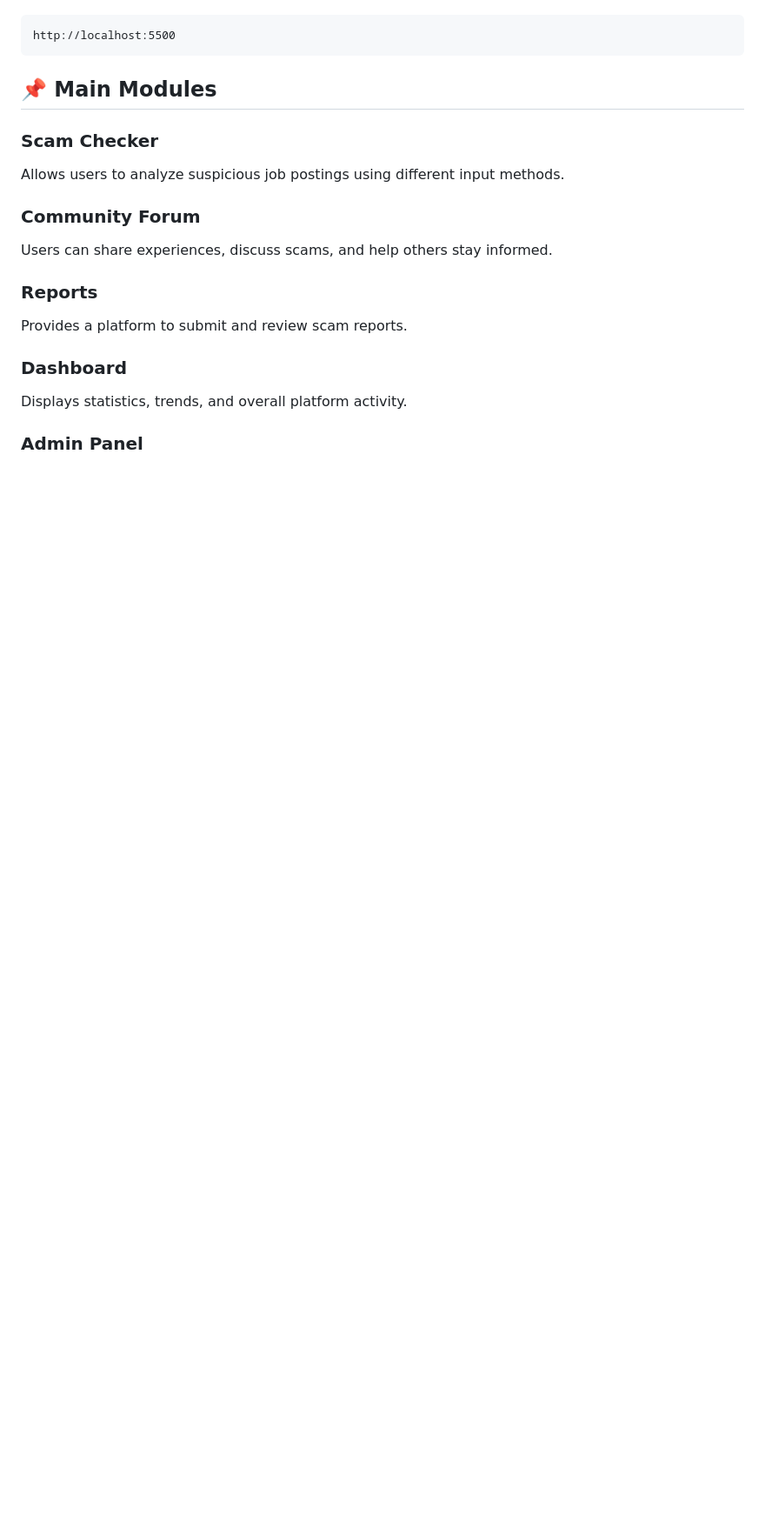
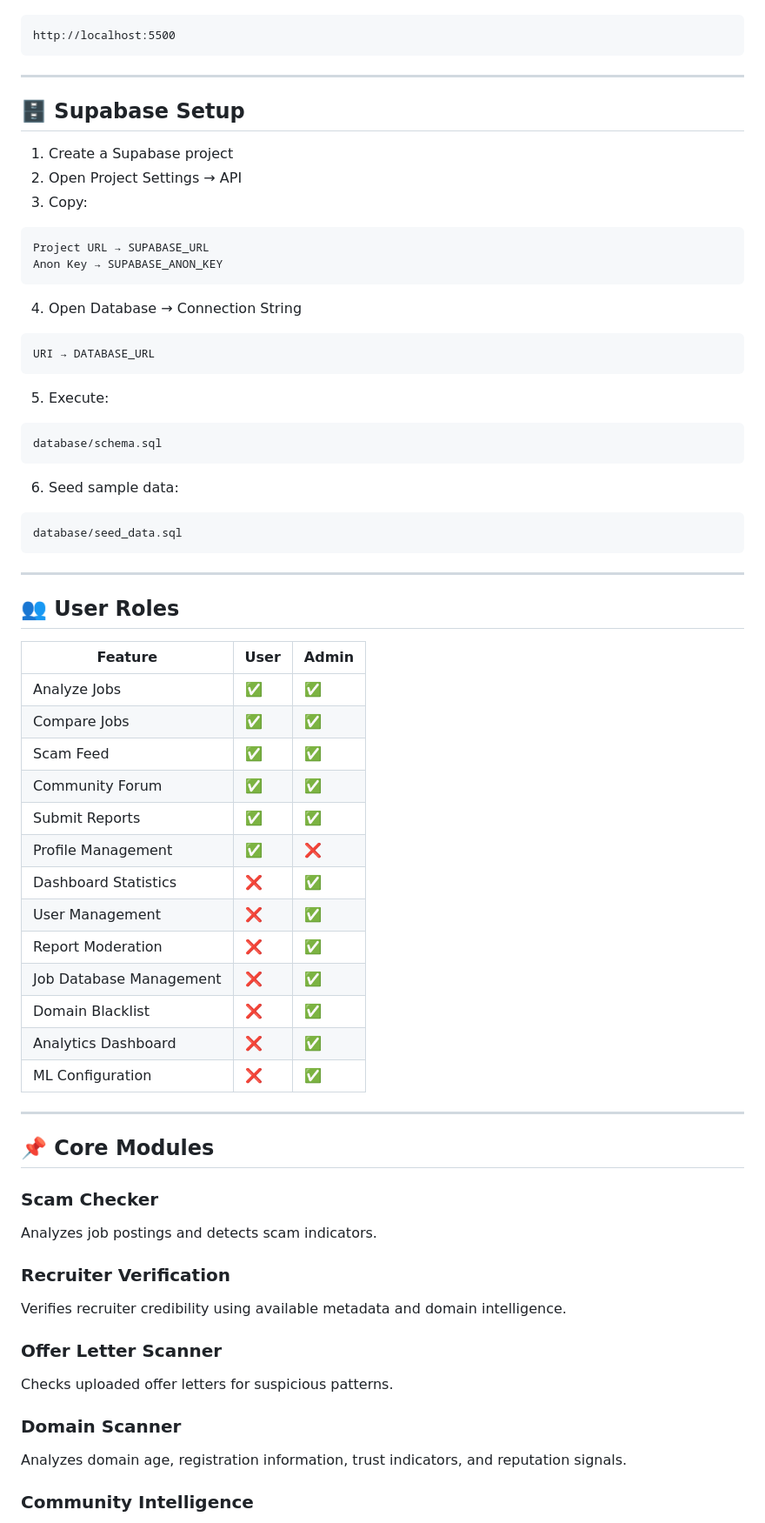
Before and after one commit to Nidhi1310sharma/Graphura-group-F-, a Markdown page: README.md, the part around one of its changes. Shown at 87% size. Drawn GitHub-style; blank space fills up the shorter version.

````diff
--- a/README.md
+++ b/README.md
@@ -118,23 +327,76 @@ Then visit:
 http://localhost:5500
 ```
 
-## 📌 Main Modules
+---
+
+## 🗄️ Supabase Setup
+
+1. Create a Supabase project
+2. Open Project Settings → API
+3. Copy:
+
+```text
+Project URL → SUPABASE_URL
+Anon Key → SUPABASE_ANON_KEY
+```
+
+4. Open Database → Connection String
+
+```text
+URI → DATABASE_URL
+```
+
+5. Execute:
+
+```sql
+database/schema.sql
+```
+
+6. Seed sample data:
+
+```sql
+database/seed_data.sql
+```
+
+---
+
+## 👥 User Roles
+
+| Feature                 | User | Admin |
+| ----------------------- | ---- | ----- |
+| Analyze Jobs            | ✅    | ✅     |
+| Compare Jobs            | ✅    | ✅     |
+| Scam Feed               | ✅    | ✅     |
+| Community Forum         | ✅    | ✅     |
+| Submit Reports          | ✅    | ✅     |
+| Profile Management      | ✅    | ❌     |
+| Dashboard Statistics    | ❌    | ✅     |
+| User Management         | ❌    | ✅     |
+| Report Moderation       | ❌    | ✅     |
+| Job Database Management | ❌    | ✅     |
+| Domain Blacklist        | ❌    | ✅     |
+| Analytics Dashboard     | ❌    | ✅     |
+| ML Configuration        | ❌    | ✅     |
+
+---
+
+## 📌 Core Modules
 
 ### Scam Checker
 
-Allows users to analyze suspicious job postings using different input methods.
+Analyzes job postings and detects scam indicators.
 
-### Community Forum
+### Recruiter Verification
 
-Users can share experiences, discuss scams, and help others stay informed.
+Verifies recruiter credibility using available metadata and domain intelligence.
 
-### Reports
+### Offer Letter Scanner
 
-Provides a platform to submit and review scam reports.
+Checks uploaded offer letters for suspicious patterns.
 
-### Dashboard
+### Domain Scanner
 
-Displays statistics, trends, and overall platform activity.
+Analyzes domain age, registration information, trust indicators, and reputation signals.
 
-### Admin Panel
+### Community Intelligence
 
````
Also changed, not shown: other parts of README.md (+320 -81 lines).
